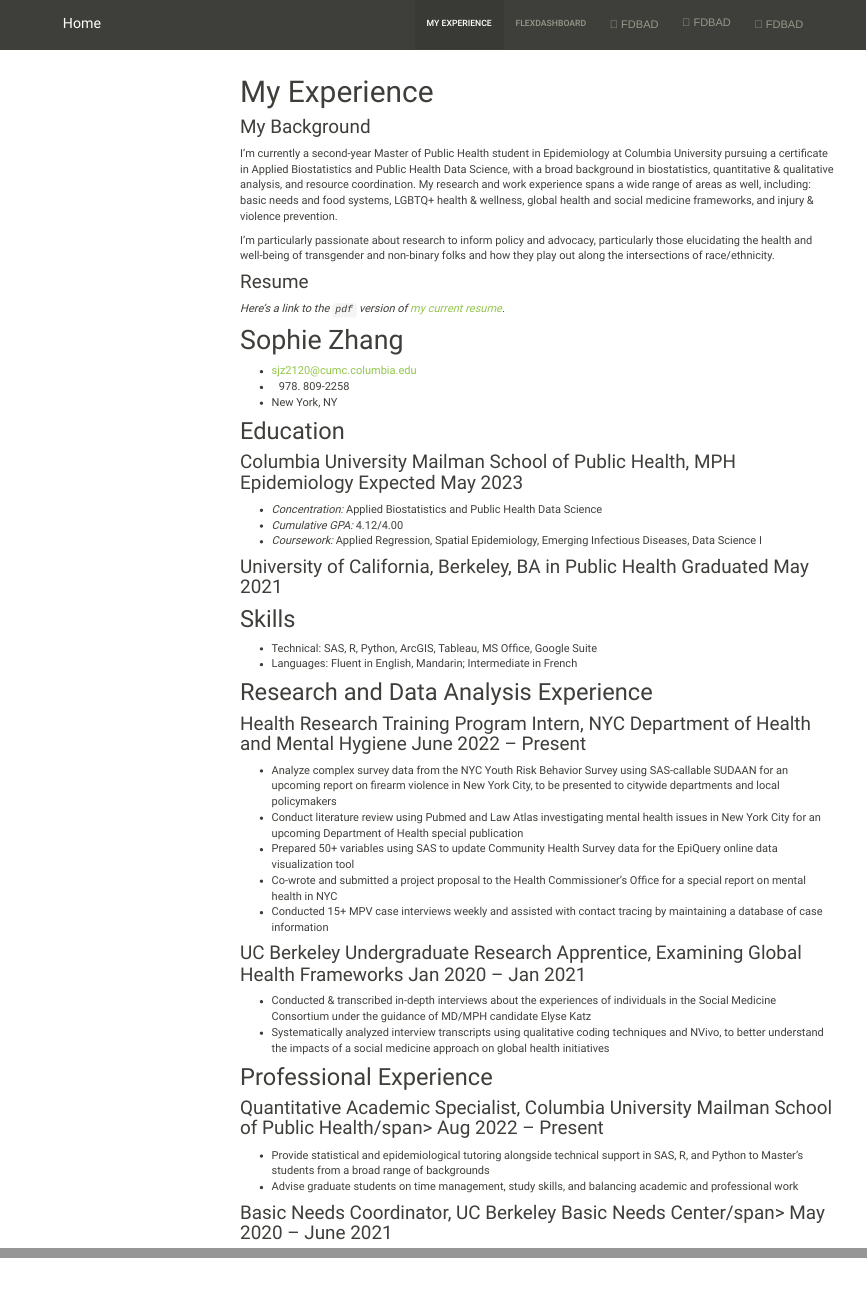
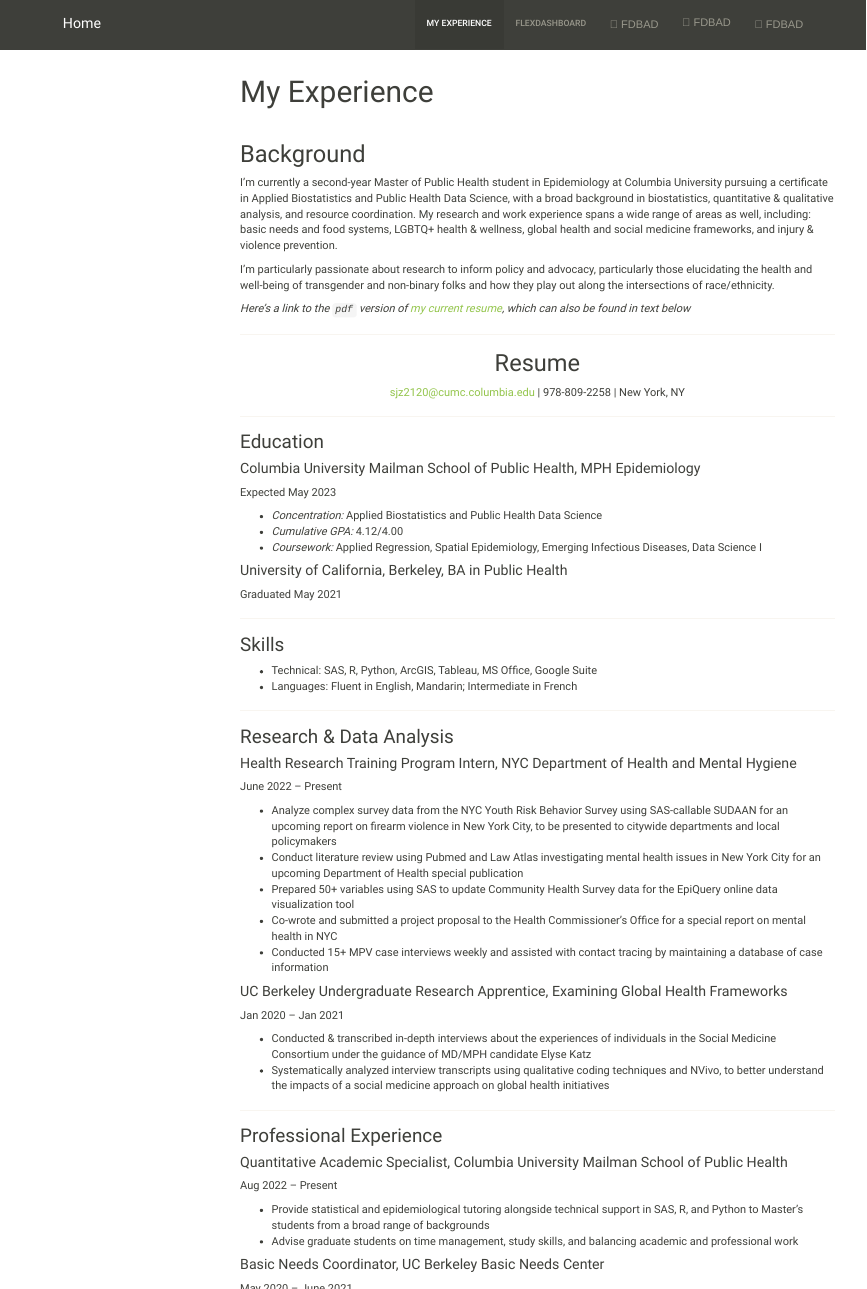
Before and after one commit to sophyee/p8105_hw4_sjz2120.github.io, an R Markdown document (experience.Rmd): the page in a window 1100 px wide, from its top, and a second part further down, joined at a grey line. The pictures show the output file experience.html that the author committed with the source, opened offline; library style sheets and scripts come from the installed R packages; menus at the side of the page are left out.

Commit message:
Formatted "My Experience" `experience.html` page and resume!

```diff
--- a/experience.Rmd
+++ b/experience.Rmd
@@ -5,45 +5,52 @@
     toc: true
     toc_float: true
 ---
+<br />
 
-### My Background
+## Background
 
 I’m currently a second-year Master of Public Health student in Epidemiology at Columbia University pursuing a certificate in Applied Biostatistics and Public Health Data Science, with a broad background in biostatistics, quantitative & qualitative analysis, and resource coordination. My research and work experience spans a wide range of areas as well, including: basic needs and food systems, LGBTQ+ health & wellness, global health and social medicine frameworks, and injury & violence prevention.
 
 I'm particularly passionate about research to inform policy and advocacy, particularly those elucidating the health and well-being of transgender and non-binary folks and how they play out along the intersections of race/ethnicity.
 
+*Here's a link to the `pdf` version of [my current resume](https://drive.google.com/file/d/1b2QSKWLYn_KWABWQyGyd8sXSLuAwS2Tp/view?usp=share_link), which can also be found in text below.*
 
-### Resume
+___
 
-*Here's a link to the `pdf` version of [my current resume](https://drive.google.com/file/d/1b2QSKWLYn_KWABWQyGyd8sXSLuAwS2Tp/view?usp=share_link).*
+<h2 align="center"> Resume </h2>
 
-# Sophie Zhang
+<center>
+<sjz2120@cumc.columbia.edu> | 978-809-2258 | New York, NY
+</center>
 
-- <sjz2120@cumc.columbia.edu>
-- 978-809-2258
-- New York, NY
+___
 
+### Education
 
-## Education
-
-### <span>Columbia University Mailman School of Public Health, MPH Epidemiology</span> <span>Expected May 2023</span>
+#### Columbia University Mailman School of Public Health, MPH Epidemiology <br />
+Expected May 2023
 
   - *Concentration:* Applied Biostatistics and Public Health Data Science
   - *Cumulative GPA:* 4.12/4.00
   - *Coursework:* Applied Regression, Spatial Epidemiology, Emerging Infectious Diseases, Data Science I
 
-### <span>University of California, Berkeley, BA in Public Health</span> <span>Graduated May 2021</span>
 
+#### University of California, Berkeley, BA in Public Health <br />
+Graduated May 2021
 
-## Skills
+___
+
+### Skills
 
  - Technical: SAS, R, Python, ArcGIS, Tableau, MS Office, Google Suite
  - Languages: Fluent in English, Mandarin; Intermediate in French
 
+___
 
-## Research and Data Analysis Experience
+### Research & Data Analysis
 
-### <span>Health Research Training Program Intern, NYC Department of Health and Mental Hygiene</span> <span>June 2022 -- Present</span>
+#### Health Research Training Program Intern, NYC Department of Health and Mental Hygiene <br />
+June 2022 -- Present
 
  - Analyze complex survey data from the NYC Youth Risk Behavior Survey using SAS-callable SUDAAN for an upcoming report on firearm violence in New York City, to be presented to citywide departments and local policymakers
  - Conduct literature review using Pubmed and Law Atlas investigating mental health issues in New York City for an upcoming Department of Health special publication
@@ -51,20 +58,24 @@
  - Co-wrote and submitted a project proposal to the Health Commissioner’s Office for a special report on mental health in NYC
  - Conducted 15+ MPV case interviews weekly and assisted with contact tracing by maintaining a database of case information
 
-### <span>UC Berkeley Undergraduate Research Apprentice, Examining Global Health Frameworks</span> <span> Jan 2020 -- Jan 2021</span>
+#### UC Berkeley Undergraduate Research Apprentice, Examining Global Health Frameworks <br />
+Jan 2020 -- Jan 2021
 
  - Conducted & transcribed in-depth interviews about the experiences of individuals in the Social Medicine Consortium under the guidance of MD/MPH candidate Elyse Katz
  - Systematically analyzed interview transcripts using qualitative coding techniques and NVivo, to better understand the impacts of a social medicine approach on global health initiatives
 
+___
 
-## Professional Experience
+### Professional Experience
 
-### <span>Quantitative Academic Specialist, Columbia University Mailman School of Public Health/span> <span>Aug 2022 -- Present</span>
+#### Quantitative Academic Specialist, Columbia University Mailman School of Public Health <br />
+Aug 2022 -- Present
 
  - Provide statistical and epidemiological tutoring alongside technical support in SAS, R, and Python to Master’s students from a broad range of backgrounds
  - Advise graduate students on time management, study skills, and balancing academic and professional work
 
-### <span>Basic Needs Coordinator, UC Berkeley Basic Needs Center/span> <span>May 2020 -- June 2021</span>
+#### Basic Needs Coordinator, UC Berkeley Basic Needs Center <br />
+May 2020 -- June 2021
 
  - Developed and further integrated basic needs wraparound social services & day-to-day operations used by 15,000+ students
  - Coordinated weekly basic needs drop-in hours with 12+ community partners, improving service utilization by +200%
```
Also changed, not shown: flexdashboard.Rmd (+13 -0 lines), experience.html, flexdashboard.html, experience.Rmd (15 more changed lines).
